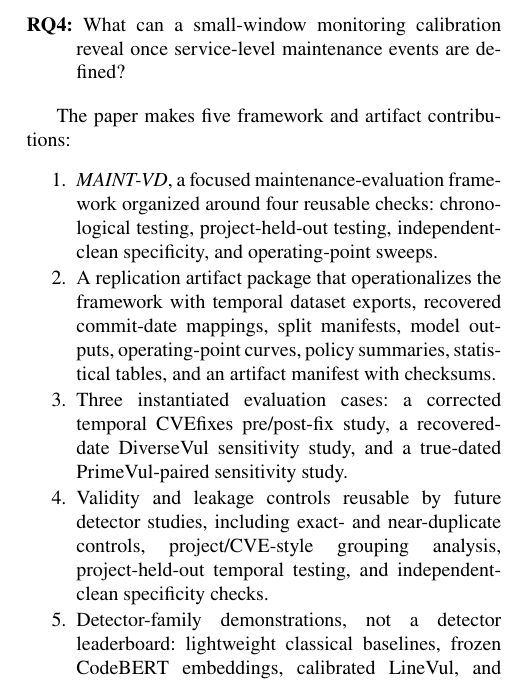
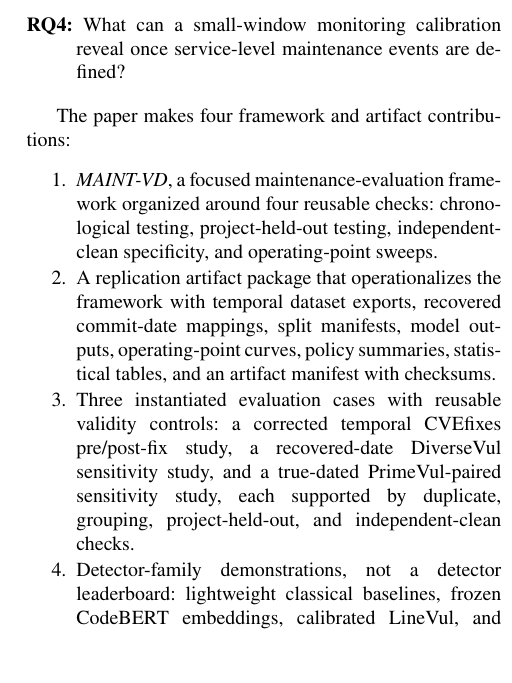
Before and after one commit to LeoTTTPhat/MAINT-VD, a LaTeX paper (paper/ist_submission_detector_aging.tex): part of one column of page 2 of 17, cut so that both start at the same text. Compiled offline with pdfLaTeX.

Commit message:
Condense manuscript contributions

```diff
--- a/paper/ist_submission_detector_aging.tex
+++ b/paper/ist_submission_detector_aging.tex
@@ -158,7 +158,7 @@ The study is guided by four research questions:
   service-level maintenance events are defined?
 \end{description}
 
-The paper makes five framework and artifact contributions:
+The paper makes four framework and artifact contributions:
 
 \begin{enumerate}
   \item \emph{MAINT-VD}, a focused maintenance-evaluation framework organized
@@ -168,13 +168,11 @@ The paper makes five framework and artifact contributions:
   temporal dataset exports, recovered commit-date mappings, split manifests,
   model outputs, operating-point curves, policy summaries, statistical tables,
   and an artifact manifest with checksums.
-  \item Three instantiated evaluation cases: a corrected temporal CVEfixes
-  pre/post-fix study, a recovered-date DiverseVul sensitivity study, and a
-  true-dated PrimeVul-paired sensitivity study.
-  \item Validity and leakage controls reusable by future detector studies,
-  including exact- and near-duplicate controls, project/CVE-style grouping
-  analysis, project-held-out temporal testing, and independent-clean
-  specificity checks.
+  \item Three instantiated evaluation cases with reusable validity controls: a
+  corrected temporal CVEfixes pre/post-fix study, a recovered-date DiverseVul
+  sensitivity study, and a true-dated PrimeVul-paired sensitivity study, each
+  supported by duplicate, grouping, project-held-out, and independent-clean
+  checks.
   \item Detector-family demonstrations, not a detector leaderboard: lightweight
   classical baselines, frozen CodeBERT embeddings, calibrated LineVul, and
   full-dataset CodeBERT/LineVul fine-tuning are used to exercise MAINT-VD's
```
Also changed, not shown: artifact_manifest.tsv (+1 -1 lines), paper/ist_submission_detector_aging.pdf.
